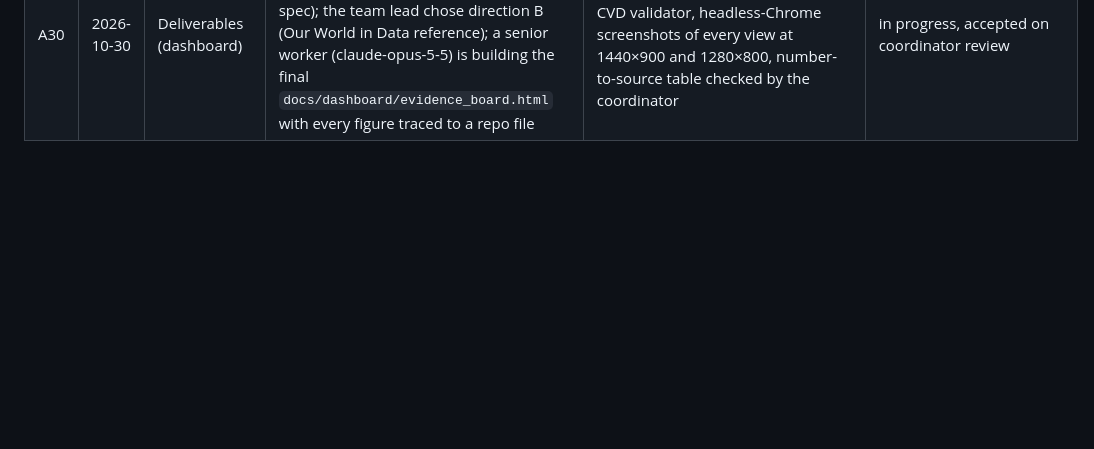
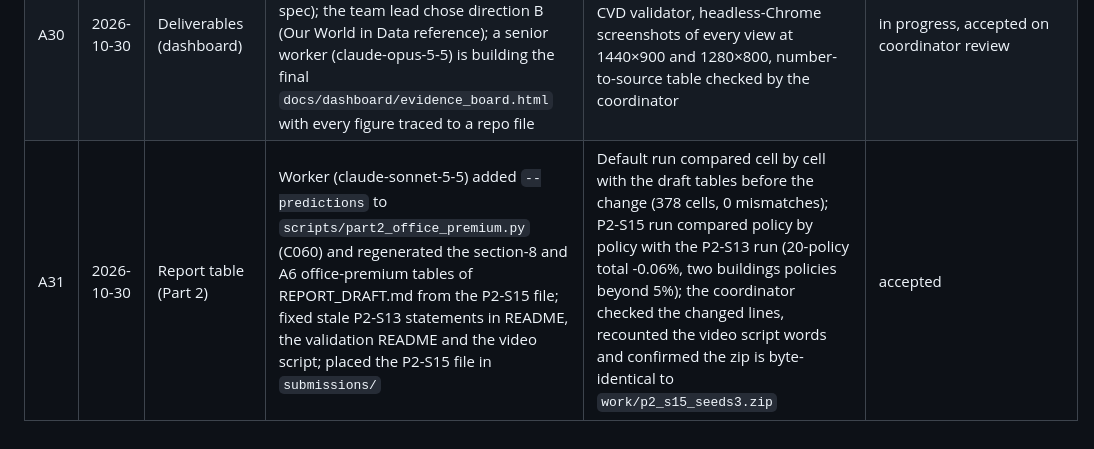
Before and after one commit to Alanine4/iaa-ai-hackathon-2026-public, a Markdown page: docs/AI_LOG.md, the part around the change. Drawn GitHub-style; blank space fills up the shorter version.

Commit message:
Docs: AI_LOG A31 (C060 round); video script word counts corrected (segment 5 119, total 664)
Co-Authored-By: Claude Fable 5.1 <noreply@anthropic.com>

```diff
--- a/docs/AI_LOG.md
+++ b/docs/AI_LOG.md
@@ -35,3 +35,4 @@ Status: accepted / modified / rejected.
 | A28 | 2026-10-29 | Deliverables | Coordinator (claude-fable-5-1) reviewed the repository against the four grading criteria and dispatched: the two-market report with the 20-policy office-premium table and a 5-page graded part (senior worker, claude-opus-5-5; `scripts/part2_office_premium.py` reproduces the table), the 5-minute video script `docs/VIDEO_SCRIPT.md` (worker, claude-sonnet-5-5), README / reproduce.ps1 Part 2 coverage and HUMAN_REVIEW R12-R15 (worker). The senior worker found that an earlier coordinator note had read a private score as a public one (teammate Part 1 file 0.13562); the note was corrected in SUBMISSIONS.md, TODO.md and the report | Graded part measured at 5 A4 pages (pdflatex, 11 pt); dash and banned-word greps 0; every command in the README checked against argparse; office-premium conventions recorded as team assumptions pending sign-off (R15); the correction verified by the coordinator from the Kaggle CLI listing with labelled columns | accepted; R12-R15 pending human sign-off |
 | A29 | 2026-10-29 | Refit, merge and reproduction (Part 2) | Coordinator (claude-fable-5-1) planned and audited; worker (claude-sonnet-5-5) implemented C057 (seed-averaged refit of the emerging-market models, `oof_predictions.py --refit-only --seeds N`, `blend_runs.py --pred-tag`), renumbered it from C048 to C057 so that the teammate's C048-C056 keep their ids, merged `origin/part2-oblemos` (conflicts only in appended rows of AI_LOG, CHANGELOG and SUBMISSIONS; both sides kept), reproduced P2-S14 with the teammate's scripts (`oblemos_emerging.py buildings`, `blend_peril.py`), and added C058 `blend_runs.py --level-from` with seven tests so that `--write-from` reproduces P2-S14 without a copied constant | Both reproduced files compared row by row with the submitted P2-S14 zip: same 209,063 row_ids, same mean 417.976481, max abs difference 5.1e-10 (buildings rows only; motor and contents identical); the C058 tests failed before the change and passed after; full suite 340 passed, run with OMP/BLAS threads limited to 1 because a refit was running at the same time; the coordinator checked the commits, the test file, the blend log and the chain logs, not the comparison script itself | accepted; P2-S15, built from the C057 seed-averaged files, was submitted on 2026-10-30 and scored 0.15807 on the public board (`docs/SUBMISSIONS.md`) |
 | A30 | 2026-10-30 | Deliverables (dashboard) | Coordinator (claude-fable-5-1) ran a three-direction design exploration (three opus agents, one page each from one spec); the team lead chose direction B (Our World in Data reference); a senior worker (claude-opus-5-5) is building the final `docs/dashboard/evidence_board.html` with every figure traced to a repo file | Page-contract greps, inline-script syntax check, categorical palette CVD validator, headless-Chrome screenshots of every view at 1440×900 and 1280×800, number-to-source table checked by the coordinator | in progress, accepted on coordinator review |
+| A31 | 2026-10-30 | Report table (Part 2) | Worker (claude-sonnet-5-5) added `--predictions` to `scripts/part2_office_premium.py` (C060) and regenerated the section-8 and A6 office-premium tables of REPORT_DRAFT.md from the P2-S15 file; fixed stale P2-S13 statements in README, the validation README and the video script; placed the P2-S15 file in `submissions/` | Default run compared cell by cell with the draft tables before the change (378 cells, 0 mismatches); P2-S15 run compared policy by policy with the P2-S13 run (20-policy total -0.06%, two buildings policies beyond 5%); the coordinator checked the changed lines, recounted the video script words and confirmed the zip is byte-identical to `work/p2_s15_seeds3.zip` | accepted |
```
Also changed, not shown: docs/VIDEO_SCRIPT.md (+2 -2 lines).
